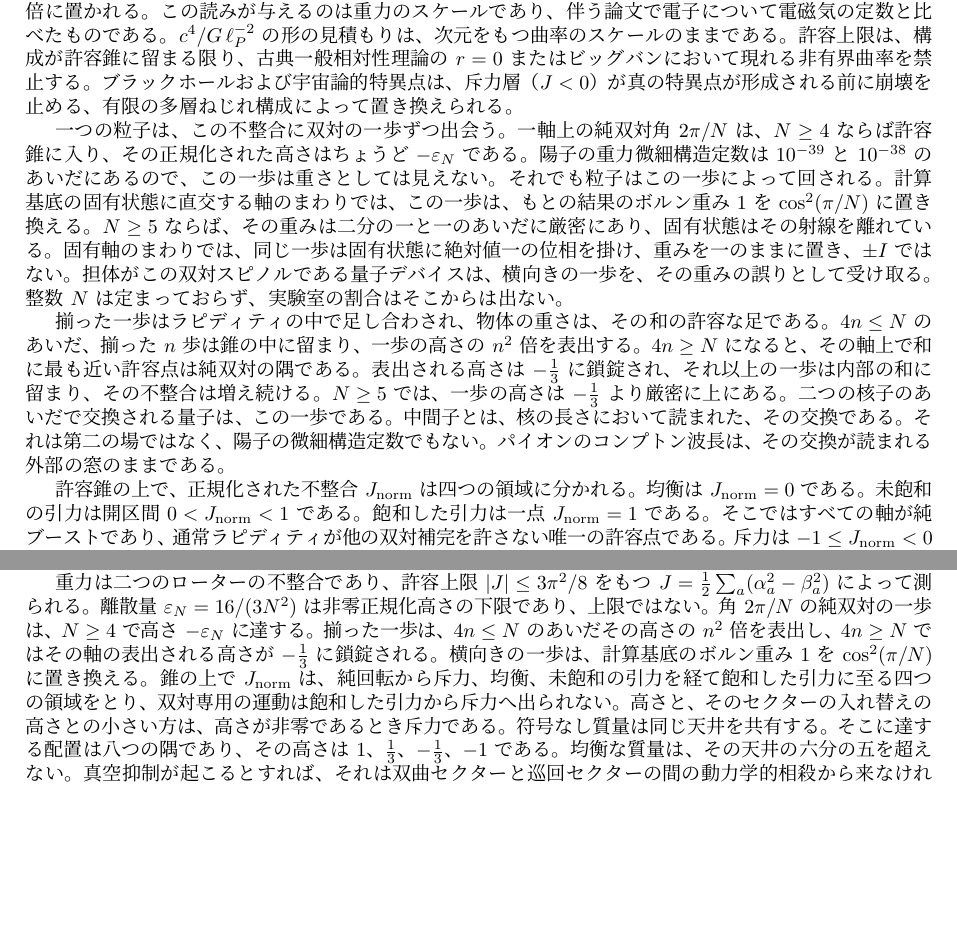
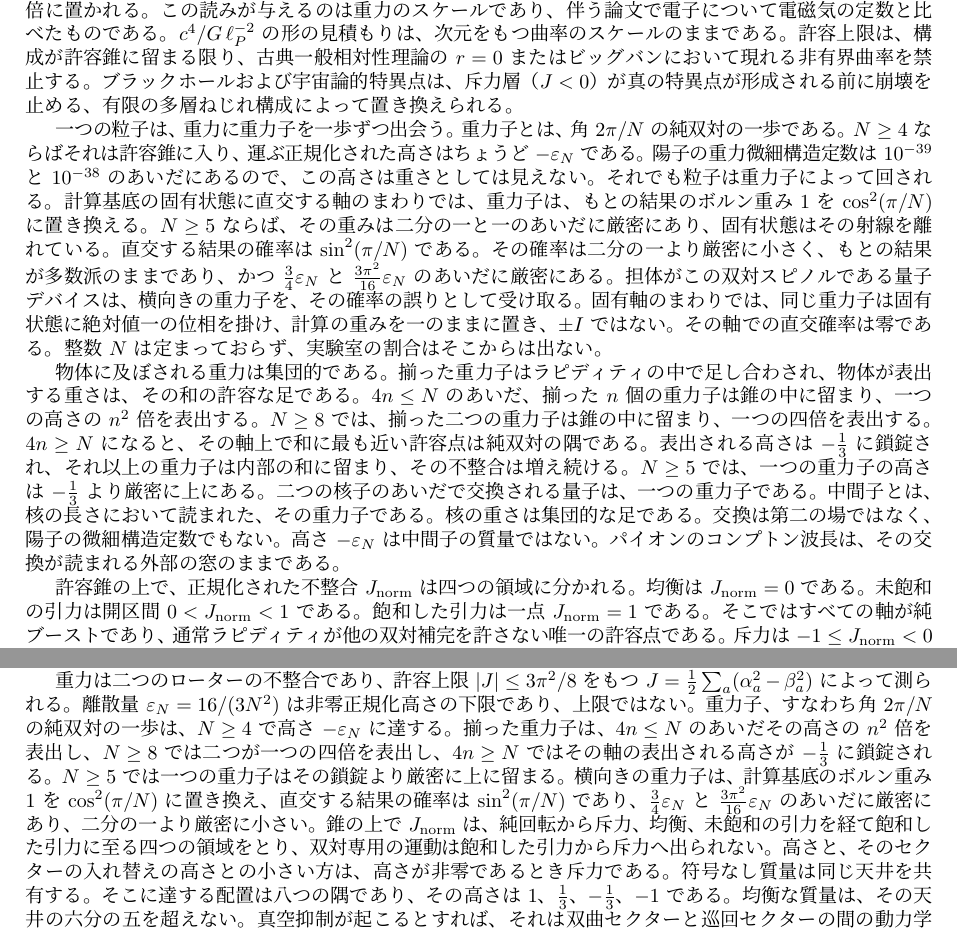
Before and after one commit to hypernumbernet/DstDiophantine, a LaTeX paper (papers/japanese/dst-quantum-gravity-ja.tex): two parts of pages 14 and 19 of 22, joined at a grey line, cut so that both start at the same text, the shorter picture padded with empty space. The pictures show the PDF file papers/japanese/dst-quantum-gravity-ja.pdf that the author committed with the source.

Commit message:
Enhance Gravity module with detailed updates on GravitonQuantum and its implications for gravitational dynamics
- Revised `Gravity.lean` to clarify the properties of the graviton as a pure dual step of angle \(2\pi/N\) and its normalized height, emphasizing its behavior for \(N \ge 4\).
- Expanded explanations on aligned and transverse steps, including their effects on computational weights and probabilities.
- Updated regression examples in `Regression.lean` to illustrate the dynamics of graviton interactions and their implications for gravitational theory.
- Revised documentation in `dst-pga.tex` and `dst-pga-ja.tex` to reflect these advancements and their significance in the context of gravity.
- Minor adjustments made for clarity and consistency across modules.

```diff
--- a/papers/japanese/dst-quantum-gravity-ja.tex
+++ b/papers/japanese/dst-quantum-gravity-ja.tex
@@ -435,9 +435,9 @@ i\,\dot u=\tfrac12\,(\omega\cdot\sigma)\,u
 \]
 は許容錐の上限である。多数の源からのバイベクトルは上限なく足し合わされる。\(J\) に入る配置は、その和に最も近い許容点である。したがって天井は、合成された源の表出された不整合をも限る。\(N\) をプランク単位の静止質量として読むと、非零の正規化床 \(\varepsilon_N=16/(3N^2)\) は重力の微細構造定数 \(G m^2/\hbar c\) の \(16/3\) 倍に置かれる。この読みが与えるのは重力のスケールであり、伴う論文で電子について電磁気の定数と比べたものである。\(c^4/G\,\ell_P^{-2}\) の形の見積もりは、次元をもつ曲率のスケールのままである。許容上限は、構成が許容錐に留まる限り、古典一般相対性理論の \(r=0\) またはビッグバンにおいて現れる非有界曲率を禁止する。ブラックホールおよび宇宙論的特異点は、斥力層（$J < 0$）が真の特異点が形成される前に崩壊を止める、有限の多層ねじれ構成によって置き換えられる。
 
-一つの粒子は、この不整合に双対の一歩ずつ出会う。一軸上の純双対角 \(2\pi/N\) は、\(N\ge 4\) ならば許容錐に入り、その正規化された高さはちょうど \(-\varepsilon_N\) である。陽子の重力微細構造定数は \(10^{-39}\) と \(10^{-38}\) のあいだにあるので、この一歩は重さとしては見えない。それでも粒子はこの一歩によって回される。計算基底の固有状態に直交する軸のまわりでは、この一歩は、もとの結果のボルン重み \(1\) を \(\cos^2(\pi/N)\) に置き換える。\(N\ge 5\) ならば、その重みは二分の一と一のあいだに厳密にあり、固有状態はその射線を離れている。固有軸のまわりでは、同じ一歩は固有状態に絶対値一の位相を掛け、重みを一のままに置き、\(\pm I\) ではない。担体がこの双対スピノルである量子デバイスは、横向きの一歩を、その重みの誤りとして受け取る。整数 \(N\) は定まっておらず、実験室の割合はそこからは出ない。
+一つの粒子は、重力に重力子を一歩ずつ出会う。重力子とは、角 \(2\pi/N\) の純双対の一歩である。\(N\ge 4\) ならばそれは許容錐に入り、運ぶ正規化された高さはちょうど \(-\varepsilon_N\) である。陽子の重力微細構造定数は \(10^{-39}\) と \(10^{-38}\) のあいだにあるので、この高さは重さとしては見えない。それでも粒子は重力子によって回される。計算基底の固有状態に直交する軸のまわりでは、重力子は、もとの結果のボルン重み \(1\) を \(\cos^2(\pi/N)\) に置き換える。\(N\ge 5\) ならば、その重みは二分の一と一のあいだに厳密にあり、固有状態はその射線を離れている。直交する結果の確率は \(\sin^2(\pi/N)\) である。その確率は二分の一より厳密に小さく、もとの結果が多数派のままであり、かつ \(\tfrac34\varepsilon_N\) と \(\tfrac{3\pi^2}{16}\varepsilon_N\) のあいだに厳密にある。担体がこの双対スピノルである量子デバイスは、横向きの重力子を、その確率の誤りとして受け取る。固有軸のまわりでは、同じ重力子は固有状態に絶対値一の位相を掛け、計算の重みを一のままに置き、\(\pm I\) ではない。その軸での直交確率は零である。整数 \(N\) は定まっておらず、実験室の割合はそこからは出ない。
 
-揃った一歩はラピディティの中で足し合わされ、物体の重さは、その和の許容な足である。\(4n\le N\) のあいだ、揃った \(n\) 歩は錐の中に留まり、一歩の高さの \(n^2\) 倍を表出する。\(4n\ge N\) になると、その軸上で和に最も近い許容点は純双対の隅である。表出される高さは \(-\frac13\) に鎖錠され、それ以上の一歩は内部の和に留まり、その不整合は増え続ける。\(N\ge 5\) では、一歩の高さは \(-\frac13\) より厳密に上にある。二つの核子のあいだで交換される量子は、この一歩である。中間子とは、核の長さにおいて読まれた、その交換である。それは第二の場ではなく、陽子の微細構造定数でもない。パイオンのコンプトン波長は、その交換が読まれる外部の窓のままである。
+物体に及ぼされる重力は集団的である。揃った重力子はラピディティの中で足し合わされ、物体が表出する重さは、その和の許容な足である。\(4n\le N\) のあいだ、揃った \(n\) 個の重力子は錐の中に留まり、一つの高さの \(n^2\) 倍を表出する。\(N\ge 8\) では、揃った二つの重力子は錐の中に留まり、一つの四倍を表出する。\(4n\ge N\) になると、その軸上で和に最も近い許容点は純双対の隅である。表出される高さは \(-\frac13\) に鎖錠され、それ以上の重力子は内部の和に留まり、その不整合は増え続ける。\(N\ge 5\) では、一つの重力子の高さは \(-\frac13\) より厳密に上にある。二つの核子のあいだで交換される量子は、一つの重力子である。中間子とは、核の長さにおいて読まれた、その重力子である。核の重さは集団的な足である。交換は第二の場ではなく、陽子の微細構造定数でもない。高さ \(-\varepsilon_N\) は中間子の質量ではない。パイオンのコンプトン波長は、その交換が読まれる外部の窓のままである。
 
 許容錐の上で、正規化された不整合 \(J_{\rm norm}\) は四つの領域に分かれる。均衡は \(J_{\rm norm}=0\) である。未飽和の引力は開区間 \(0<J_{\rm norm}<1\) である。飽和した引力は一点 \(J_{\rm norm}=1\) である。そこではすべての軸が純ブーストであり、通常ラピディティが他の双対補完を許さない唯一の許容点である。斥力は \(-1\le J_{\rm norm}<0\) であり、\(-1\) の純回転はこの領域の内に留まる~\cite{dst-d4l}。双対専用の運動は通常ラピディティを固定し、飽和した引力で凍結するので、天井から斥力へ出るには通常セクターを動かす必要がある。斥力への継続は、双対壁が真に負であるとき、すなわち \(\sum_a\alpha_a<3\pi/4\) のときにちょうど存在し、均衡への継続は壁が非正であるときにちょうど存在する。非零の通常の種から続く均衡は正の符号なし質量をもち、真空ではない。セクターの入れ替えは飽和した引力を純回転へ送る。許容な高さと、その入れ替えの高さとの小さい方は、不整合が消えるとき均衡であり、それ以外は斥力である。
 
@@ -574,7 +574,7 @@ H_\text{int} = \kappa \sigma E_0^2 \sum_a \theta_a \Gamma_a
 
 ディラック行列は同一代数の次数1生成子であり、平方 $+1$ の射影を組む双曲バイベクトルとは異なる。運動量空間のディラック方程式はミンコフスキー二次形式の一次因子であり、質量殻上のその解は双対スピノルから組み立てられ、方程式は運動量空間でも時空上でもすべての全ローターの下で共変である。質量双一次形式は不変な対である。ユークリッド重なりはその $p_0/m$ 倍であり、因子 $i$ を除いて保存カレントの時間成分である。その成分 $\Psi^\dagger\Psi$ がボルン則の要する非負の密度であり、不定なキリング自己対はそうではない。非零質量の零でない解はその四元運動量を定め、その運動量の平面波は、どのチャート点でも一つの密度をもつ。相異なる運動量の二つの平面波の和は、一つの運動量の波ではなく、引数の並進と運動量のずらしは位相 $e^{ik_\mu a^\mu}$ だけ異なる。微分可能な場の上では、座標 $x^\nu$ を掛けることと $-i\partial_\mu$ は $[X^\nu,P_\mu]=i\delta^\nu_\mu$ を満たす。双対セクターも、一つのディラック値も、そのような対を担わない。離散双対円は、振幅を巻数へ送るユニタリ変換を担う。一つのチャート軸では、それらの巻数は一周期 \(2\pi\) の整数運動量であり、標本点は振幅を返す。二乗絶対値の和は因子 $N$ を除いて一致し、三つの双対角では因子は $N^3$ である。角のずらしと巻数の指標は位相 $e^{-2\pi i rs/N}$ だけ異なり、円畳み込みは変換の積になり、零でない振幅とその変換の台の大きさの積は $N$ 以上、三つの双対角では $N^3$ 以上であり、どちらの限界も達せられる。電磁結合では磁場は双対生成子を通じて磁気回転比 $2$ で、電場は通常生成子を通じて入り、したがってスピン歳差は双対回転である。双対写像はスピノル上で $\omega=i\gamma^5$ として作用して四元運動量を反転し、これがその時間配向の反転である。双対スピノルの四元数構造は、すべての全ローターと可換で電荷を反転する荷電共役を定め、両者の合成が同じ運動量における反粒子、すなわち時間を逆向きに読んだ荷電共役である。二つの双対スピノルはテンソル積の中で結合状態をなし、そのもつれは局所的な双対ローターでは変わらない。一重項 $Ju\otimes u-u\otimes Ju$ は共通の双対回転で固定される唯一の結合状態である。交換は結合空間を全スピン $0$ のその一重項と全スピン $1$ の対称状態へ分け、同一の射線の上の二つの双対スピノルは一重項を占められない。その射線の直交補空間はスピンを反転した相手であり、二つの射線で空間は尽きる。相関 $-a\cdot b$ は信号を運ばず、粒子に局所的な双対位相のどんな割り当ても達しない $|S|=2\sqrt2$ に達する。これらはいずれも $m$ の値をねじれから導くことではなく、内向きに並ぶ等スケールの干渉節はボーア半径ではない。
 
-重力は二つのローターの不整合であり、許容上限 $|J|\le 3\pi^2/8$ をもつ $J=\frac12\sum_a(\alpha_a^2-\beta_a^2)$ によって測られる。離散量 $\varepsilon_N=16/(3N^2)$ は非零正規化高さの下限であり、上限ではない。角 \(2\pi/N\) の純双対の一歩は、\(N\ge 4\) で高さ \(-\varepsilon_N\) に達する。揃った一歩は、\(4n\le N\) のあいだその高さの \(n^2\) 倍を表出し、\(4n\ge N\) ではその軸の表出される高さが \(-\frac13\) に鎖錠される。横向きの一歩は、計算基底のボルン重み \(1\) を \(\cos^2(\pi/N)\) に置き換える。錐の上で \(J_{\rm norm}\) は、純回転から斥力、均衡、未飽和の引力を経て飽和した引力に至る四つの領域をとり、双対専用の運動は飽和した引力から斥力へ出られない。高さと、そのセクターの入れ替えの高さとの小さい方は、高さが非零であるとき斥力である。符号なし質量は同じ天井を共有する。そこに達する配置は八つの隅であり、その高さは \(1\)、\(\frac13\)、\(-\frac13\)、\(-1\) である。均衡な質量は、その天井の六分の五を超えない。真空抑制が起こるとすれば、それは双曲セクターと巡回セクターの間の動力学的相殺から来なければならない。$J$ とテレパラレルスカラーの同一視は、ローター–テトラッド対応を固定したうえで文献から採用し~\cite{maluf2013}、双対写像 $X\mapsto Xi$ は内部自己同型であって十次元時空の超対称ではない。
+重力は二つのローターの不整合であり、許容上限 $|J|\le 3\pi^2/8$ をもつ $J=\frac12\sum_a(\alpha_a^2-\beta_a^2)$ によって測られる。離散量 $\varepsilon_N=16/(3N^2)$ は非零正規化高さの下限であり、上限ではない。重力子、すなわち角 \(2\pi/N\) の純双対の一歩は、\(N\ge 4\) で高さ \(-\varepsilon_N\) に達する。揃った重力子は、\(4n\le N\) のあいだその高さの \(n^2\) 倍を表出し、\(N\ge 8\) では二つが一つの四倍を表出し、\(4n\ge N\) ではその軸の表出される高さが \(-\frac13\) に鎖錠される。\(N\ge 5\) では一つの重力子はその鎖錠より厳密に上に留まる。横向きの重力子は、計算基底のボルン重み \(1\) を \(\cos^2(\pi/N)\) に置き換え、直交する結果の確率は \(\sin^2(\pi/N)\) であり、\(\tfrac34\varepsilon_N\) と \(\tfrac{3\pi^2}{16}\varepsilon_N\) のあいだに厳密にあり、二分の一より厳密に小さい。錐の上で \(J_{\rm norm}\) は、純回転から斥力、均衡、未飽和の引力を経て飽和した引力に至る四つの領域をとり、双対専用の運動は飽和した引力から斥力へ出られない。高さと、そのセクターの入れ替えの高さとの小さい方は、高さが非零であるとき斥力である。符号なし質量は同じ天井を共有する。そこに達する配置は八つの隅であり、その高さは \(1\)、\(\frac13\)、\(-\frac13\)、\(-1\) である。均衡な質量は、その天井の六分の五を超えない。真空抑制が起こるとすれば、それは双曲セクターと巡回セクターの間の動力学的相殺から来なければならない。$J$ とテレパラレルスカラーの同一視は、ローター–テトラッド対応を固定したうえで文献から採用し~\cite{maluf2013}、双対写像 $X\mapsto Xi$ は内部自己同型であって十次元時空の超対称ではない。
 
 書かれた反対符号の粒子作用は、この運動学から量子理論への動力学的な橋を閉じない。それは不整合を自由にし（$\ddot\delta=0$）、共通ラピディティを源とする（$\ddot\sigma=-2m\delta$）。そのヤコビ積分は不定であり、振動子が現れるのは両運動項の符号が正のときに限り、その振動数 $\sqrt{2m}$ がコンプトン振動数と一致するのは孤立した質量に限る。自由な遅れをド・ブロイ位相と同定すること、同期としての測定、もつれのねじれ的な読み、経路積分は、この運動学の上に置かれた幾何的仮説のままである。双対ローターの曲線に沿ってチャートの時間成分は情報の重みに留まり、シュレーディンガー方程式の領域は担体の後の位相の引数である。一定の外部ポテンシャルがすべての時刻で双対ローターとなるのは、そのポテンシャルが消えるときに限る。磁気的なスピン・ハミルトニアンがその位相になることはない。二回微分可能な担体の上では $(\sigma\cdot\Pi)^2=\Pi^2-e\,\sigma\cdot\mathbf B$ であり、$m\neq 0$ のとき磁気的部分を $2m$ で割ったものは、速さ $-(e/m)\mathbf B$、角速さ $|e|B/m$ の双対ローターである。連続体は古典的近似のままであり、$16$ 次元代数は量子セクターの設定であって、量子重力の完成した理論ではない。
 
@@ -583,7 +583,7 @@ H_\text{int} = \kappa \sigma E_0^2 \sum_a \theta_a \Gamma_a
 
 二重時空理論は量子重力の代数的設定を与えるのであり、完結した導出ではない。量子運動学は $\mathrm{Cl}(3,1)$ のコンパクトな双対セクターであり、情報はそこに住み、通常時空のチャートが受け取るのは未来の光円錐にちょうど一致する。重ね合わせは、それらの四元ベクトルの和ではない。重力は通常ローターと双対ローターの不整合である。代数が定めるのは、$\mathrm{SU}(2)$ としての双対ローター、単位球面の点としての単位双対スピノルのスピンベクトルとその全角回転、$4\pi$ 干渉およびロバートソン--シュレーディンガー等式、双対スピノルから組み立てた殻上の解をもつミンコフスキー二次形式のクリフォード因子としてのディラック方程式、小群としての双対セクターと双対因子としてのトーマス--ウィグナー回転を伴うすべての全ローターの下でのその共変性、保存カレントとボルン密度をもつ時空上の方程式、一つの運動量の波がどのチャート点でも一つの密度をもつこと、その位相を除くと担体が戻ること、および相異なる二つの運動量の和がそのような波ではないこと、チャート座標を掛けることと $-i\partial_\mu$ が微分可能な場の上で $[X^\nu,P_\mu]=i\delta^\nu_\mu$ を満たし、その括弧がチャート対の零でない唯一のものであり、双対セクターにはそのような対がなく、零でない運動量固有場がどの位置成分の固有場でもなく、一つの位置成分の連続な固有場がすべてのチャート点で消えること、双対ローターの曲線に沿ってチャートの時間成分が情報の重みに留まること、単位行列に掛けた位相が双対ローターとなるのが $\pm 1$ に限り、一定の外部ポテンシャルがすべての時刻で双対ローターとなるのがそのポテンシャルの消滅に限ること、二回微分可能な担体の上の平方 $(\sigma\cdot\Pi)^2=\Pi^2-e\,\sigma\cdot\mathbf B$ であって、その磁気的部分を $2m$ で割ったものが速さ $-(e/m)\mathbf B$ の双対ローターであり、チャートの位相にはならないこと、磁場が双対生成子を通じて作用し、スピン歳差が双対回転となる電磁結合、スピノル上で四元運動量を反転する双対写像を通して読んだ荷電共役としての反粒子、そして交換によるスピン $0$ とスピン $1$ の分解をもち、繰り返された射線が一重項を占めず、直交するスピン反転の相手と合わせて空間を尽くし、相関が信号を運ばず、粒子に局所的な変数の CHSH 上限を超える二つの双対スピノルの一重項である。代数はまた、$J$ の許容上限、その錐上の正規化不整合の四つの領域、飽和した引力の双対専用の剛性、符号なし質量の天井をなす八つの隅、均衡な質量の六分の五という上限、および等スケールの干渉節の内向きの順序を定める。書かれた作用からのコンプトン振動子も、質量の値も定めない。外向きの半径 \(n^{2}a_{0}\) は外部の長さである。\(pr=n\hbar\) はそれを選ばない。双対ローターの一周は点を元へ戻し、ローターを \(-1\) に置く。その戻りは運動量を含まない。斥力層のスケールは、実験室の符号で調整する電磁の長さである。物質波はド・ブロイ位相であり、核のまわりの円周の上では閉じない。
 
-角 \(2\pi/N\) の純双対の一歩は、\(N\ge 4\) で床 \(-\varepsilon_N\) に達する。物体が表出する重さは、揃った和の許容な足であり、\(4n\le N\) のあいだは一歩の \(n^2\) 倍、壁を越えるとその軸で \(-\frac13\) である。横向きの一歩は、計算基底のボルン重みを \(1\) から \(\cos^2(\pi/N)\) へ変える。先行節の予測および実験室提案は、許容上限に縛られた予想のままである。連続体は古典的近似のままであり、$16$ 次元代数は設定であって、量子重力の完成した理論ではない。
+重力子、すなわち角 \(2\pi/N\) の純双対の一歩は、\(N\ge 4\) で床 \(-\varepsilon_N\) に達する。物体が表出する重さは、揃った重力子の許容な足であり、\(4n\le N\) のあいだは一つの \(n^2\) 倍、\(N\ge 8\) では二つの重力子が一つの四倍、壁を越えるとその軸で \(-\frac13\) である。\(N\ge 5\) では一つの重力子はその鎖錠より厳密に上に留まる。横向きの重力子は、計算基底のボルン重みを \(1\) から \(\cos^2(\pi/N)\) へ変え、直交確率は \(\sin^2(\pi/N)\) であり、\(\tfrac34\varepsilon_N\) と \(\tfrac{3\pi^2}{16}\varepsilon_N\) のあいだに厳密にある。先行節の予測および実験室提案は、許容上限に縛られた予想のままである。連続体は古典的近似のままであり、$16$ 次元代数は設定であって、量子重力の完成した理論ではない。
 
 \bibliographystyle{unsrt}
 \begin{thebibliography}{99}
```
Also changed, not shown: papers/dst-quantum-gravity.tex (+4 -4 lines), papers/dst-strong-interaction.tex (+1 -1 lines), papers/japanese/dst-strong-interaction-ja.tex (+1 -1 lines), papers/dst-quantum-gravity.pdf, papers/dst-strong-interaction.pdf, papers/japanese/dst-quantum-gravity-ja.pdf, papers/japanese/dst-strong-interaction-ja.pdf, 3 other files.
